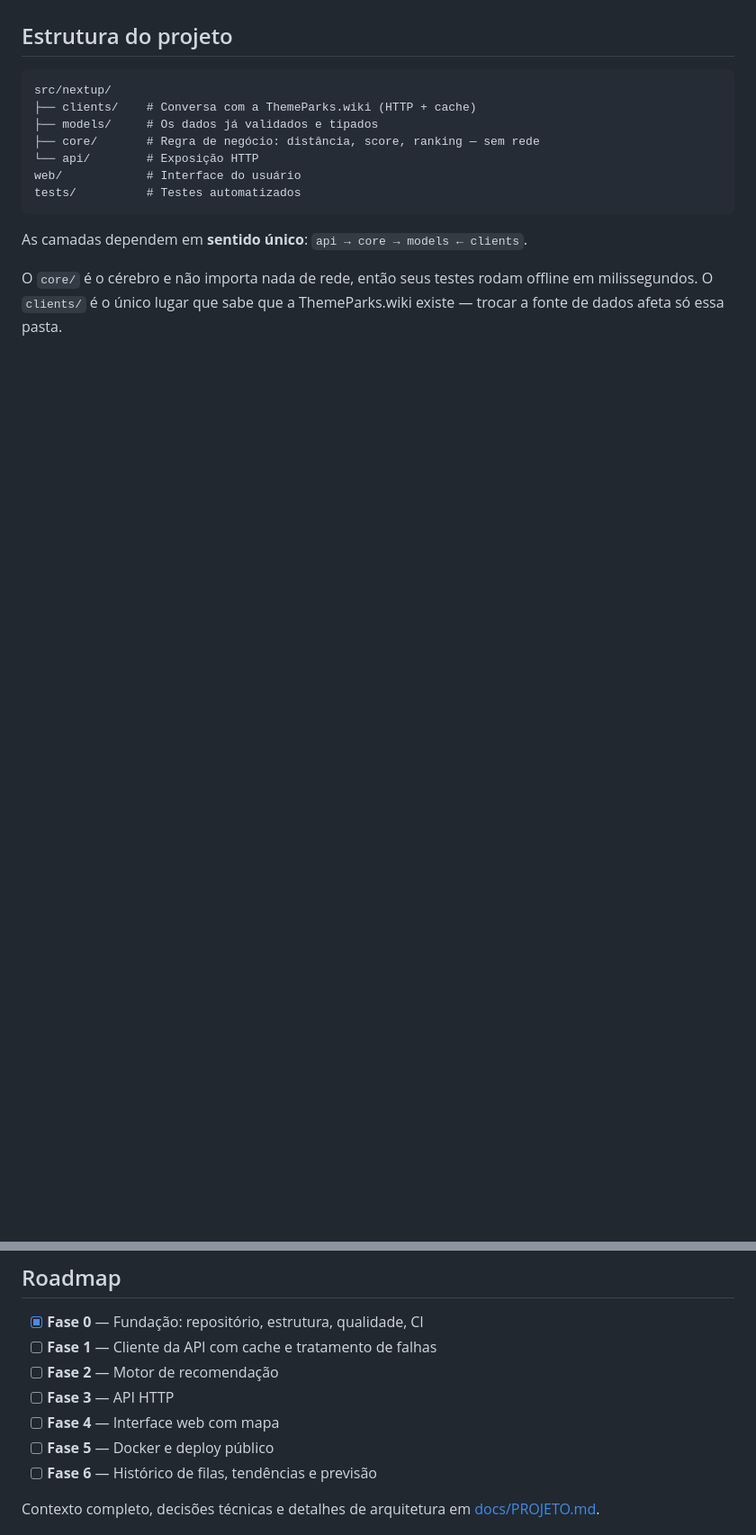
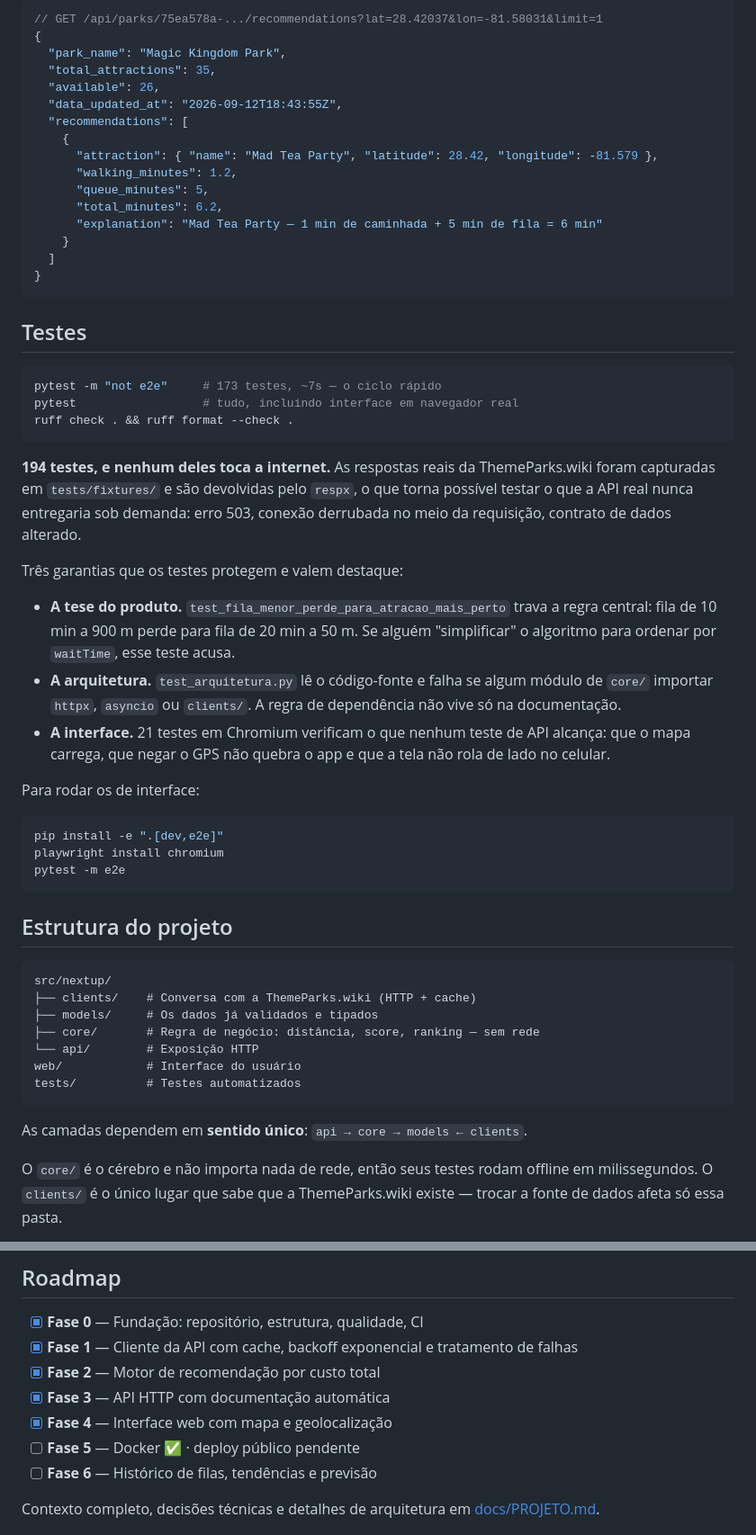
Before and after one commit to GabrielFDA7/nextup, a Markdown page: README.md, 2 parts joined by grey strips. Shown at 90% size. Rendered like a GitHub page; blank space fills up the shorter version.

````diff
--- a/README.md
+++ b/README.md
@@ -110,3 +136,54 @@ Documentação interativa da API em <http://localhost:8000/docs>.
+```jsonc
+// GET /api/parks/75ea578a-.../recommendations?lat=28.42037&lon=-81.58031&limit=1
+{
+  "park_name": "Magic Kingdom Park",
+  "total_attractions": 35,
+  "available": 26,
+  "data_updated_at": "2026-09-12T18:43:55Z",
+  "recommendations": [
+    {
+      "attraction": { "name": "Mad Tea Party", "latitude": 28.42, "longitude": -81.579 },
+      "walking_minutes": 1.2,
+      "queue_minutes": 5,
+      "total_minutes": 6.2,
+      "explanation": "Mad Tea Party — 1 min de caminhada + 5 min de fila = 6 min"
+    }
+  ]
+}
+```
+
+## Testes
+
+```bash
+pytest -m "not e2e"     # 173 testes, ~7s — o ciclo rápido
+pytest                  # tudo, incluindo interface em navegador real
+ruff check . && ruff format --check .
+```
+
+**194 testes, e nenhum deles toca a internet.** As respostas reais da ThemeParks.wiki
+foram capturadas em `tests/fixtures/` e são devolvidas pelo `respx`, o que torna possível
+testar o que a API real nunca entregaria sob demanda: erro 503, conexão derrubada no meio
+da requisição, contrato de dados alterado.
+
+Três garantias que os testes protegem e valem destaque:
+
+- **A tese do produto.** `test_fila_menor_perde_para_atracao_mais_perto` trava a regra
+  central: fila de 10 min a 900 m perde para fila de 20 min a 50 m. Se alguém
+  "simplificar" o algoritmo para ordenar por `waitTime`, esse teste acusa.
+- **A arquitetura.** `test_arquitetura.py` lê o código-fonte e falha se algum módulo de
+  `core/` importar `httpx`, `asyncio` ou `clients/`. A regra de dependência não vive só na
+  documentação.
+- **A interface.** 21 testes em Chromium verificam o que nenhum teste de API alcança: que
+  o mapa carrega, que negar o GPS não quebra o app e que a tela não rola de lado no
+  celular.
+
+Para rodar os de interface:
+
+```bash
+pip install -e ".[dev,e2e]"
+playwright install chromium
+pytest -m e2e
+```
 
 ## Estrutura do projeto
 
@@ -129,11 +206,11 @@ a fonte de dados afeta só essa pasta.
 ## Roadmap
 
 - [x] **Fase 0** — Fundação: repositório, estrutura, qualidade, CI
-- [ ] **Fase 1** — Cliente da API com cache e tratamento de falhas
-- [ ] **Fase 2** — Motor de recomendação
-- [ ] **Fase 3** — API HTTP
-- [ ] **Fase 4** — Interface web com mapa
-- [ ] **Fase 5** — Docker e deploy público
+- [x] **Fase 1** — Cliente da API com cache, backoff exponencial e tratamento de falhas
+- [x] **Fase 2** — Motor de recomendação por custo total
+- [x] **Fase 3** — API HTTP com documentação automática
+- [x] **Fase 4** — Interface web com mapa e geolocalização
+- [ ] **Fase 5** — Docker ✅ · deploy público pendente
 - [ ] **Fase 6** — Histórico de filas, tendências e previsão
 
 Contexto completo, decisões técnicas e detalhes de arquitetura em
````
Also changed, not shown: other parts of README.md (+51 -25 lines), docs/img/tela-celular.png (added).
